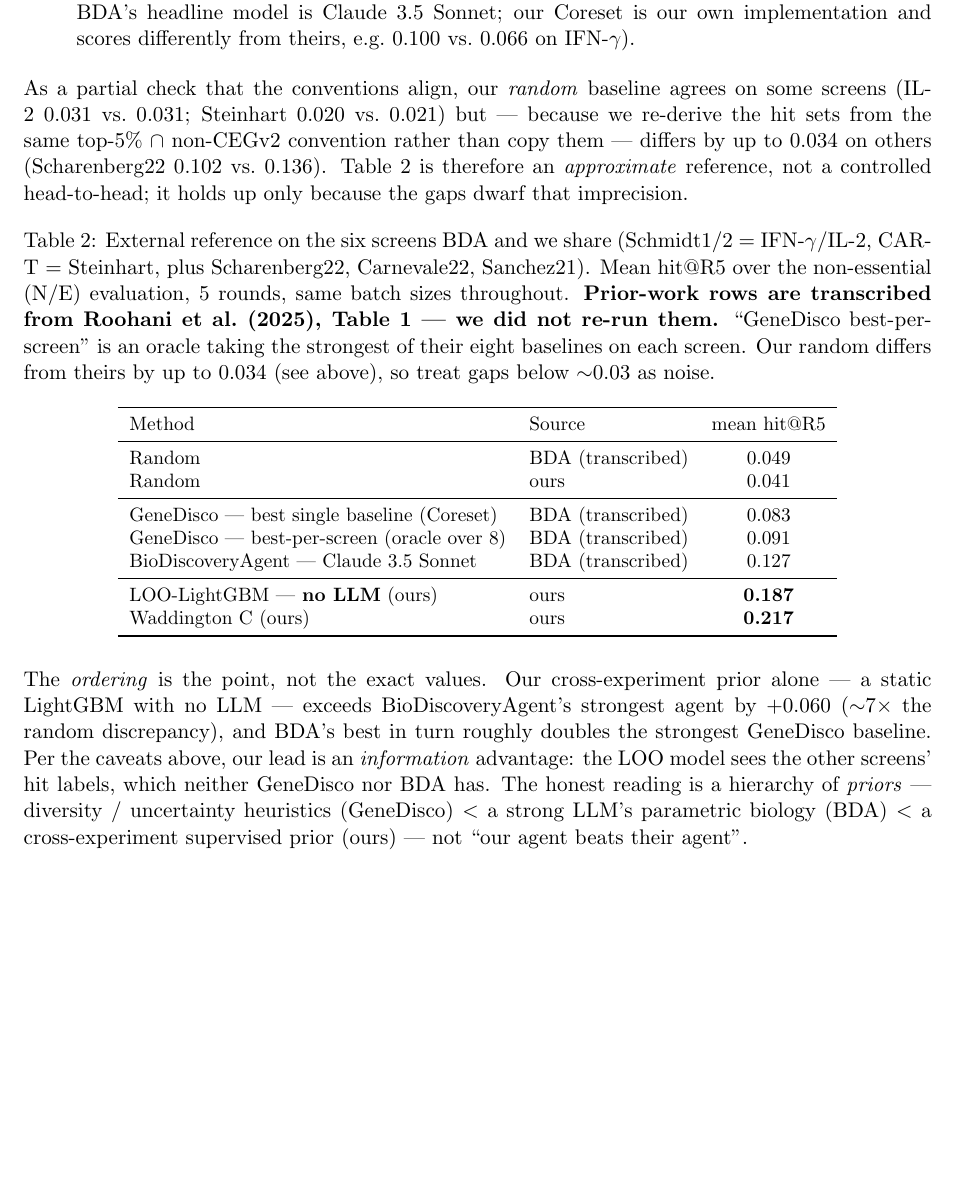
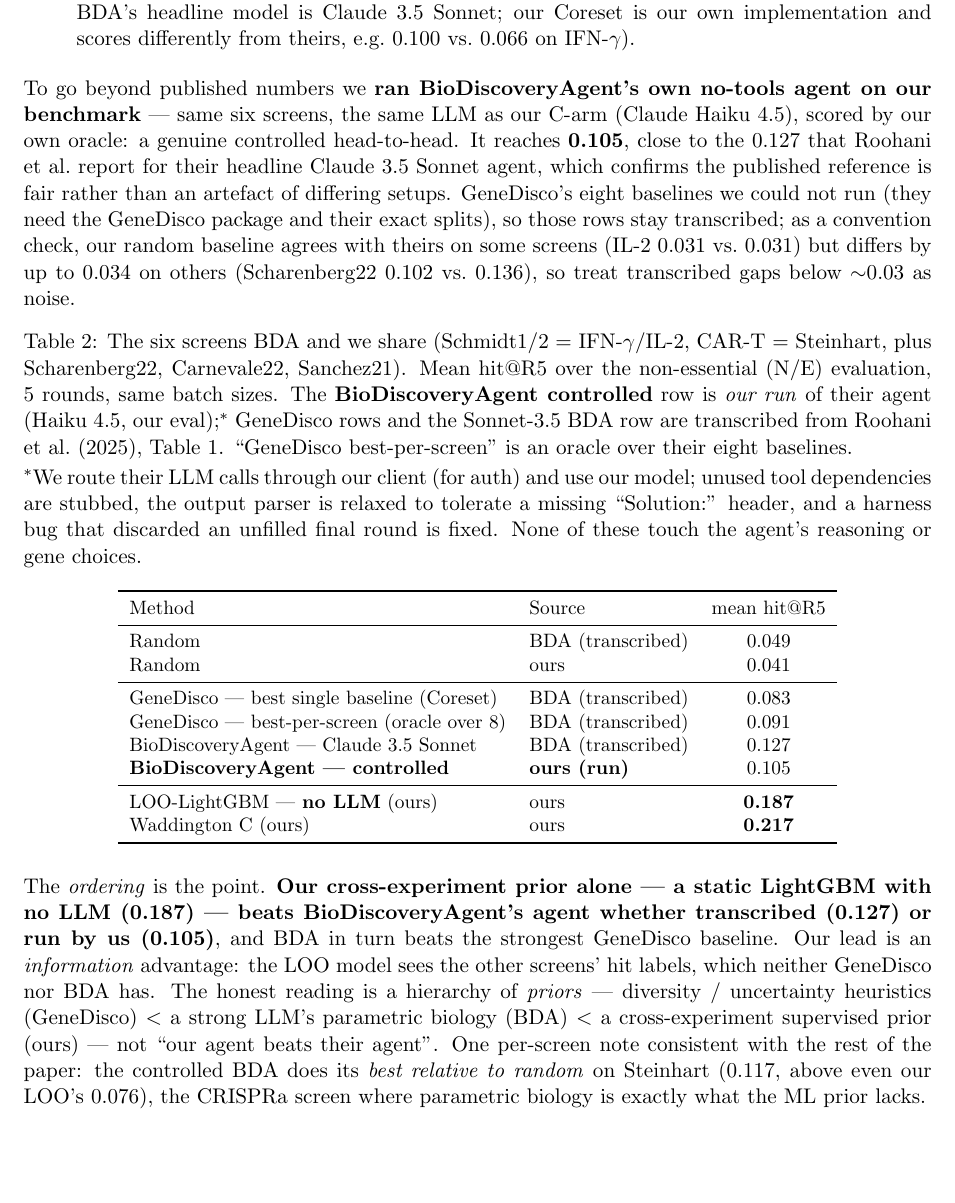
Before and after one commit to duerksenorteltdl133-netizen/WANDDINGTON, a LaTeX document (docs/results_tables.tex): part of page 3 of 16, cut so that both start at the same text. Compiled offline with pdfLaTeX.

Commit message:
docs: run BioDiscoveryAgent for real — controlled head-to-head (0.105), was transcribed
Upgrades Table 2's BDA comparison from "transcribed reference" to a controlled run. We ran BDA's own
no-tools agent on our six shared screens, with the SAME LLM as our C-arm (Claude Haiku 4.5) and scored
by OUR oracle (N/E hit set) — a genuine head-to-head. Result: 0.105, vs the 0.127 Roohani et al. report
for their Sonnet-3.5 agent. The two being close confirms the published reference was fair, not an
artefact of differing setups.

Headline, now controlled:
  BDA transcribed (Sonnet 3.5) 0.127 | BDA controlled (Haiku 4.5, our eval) 0.105
  our LOO-LightGBM, NO LLM 0.187 | our Waddington C 0.217

The key claim is now airtight: our cross-experiment prior alone — a static LightGBM with NO LLM (0.187)
— beats BioDiscoveryAgent's actual agent (0.105), and our C is 2.1x it. This is an INFORMATION
advantage (the LOO model sees other screens' labels; BDA/GeneDisco do not), a hierarchy of priors, not
"our agent beats their agent". Fixed the now-false "we did not run BioDiscoveryAgent" sentence.

Per-screen (bda_controlled.json): IFNG 0.097, IL2 0.118, Steinhart 0.117, Scharenberg22 0.225,
Carnevale22 0.045, Sanchez21 0.027. Notably BDA does its best-relative-to-random on Steinhart (0.117 >
even our LOO's 0.076) — the CRISPRa screen where parametric biology is what the ML prior lacks,
consistent with the reason-vs-recall section.

How BDA was run (documented in the table footnote; patches live in the external BDA clone, not this
repo): LLM calls routed through our LLMClient (auth + our model); unused tool deps (langchain/arxiv/
scholarly/pymed) stubbed; output parser relaxed to tolerate a missing 'Solution:' header (Haiku doesn't
always emit it on top-up re-prompts); harness bug fixed that discarded an unfilled final round (would
unfairly zero BDA's round 5). None change the agent's reasoning or gene selection. Rate limits crashed
4/6 screens on day 1; completed on day 2 with heavier throttle. Selections saved in bda_controlled.json.

Co-Authored-By: Claude Opus 4.8 <noreply@anthropic.com>

```diff
--- a/docs/results_tables.tex
+++ b/docs/results_tables.tex
@@ -110,20 +111,26 @@
 \end{itemize}
 
 \noindent
-As a partial check that the conventions align, our \emph{random} baseline agrees on some screens
-(IL-2 0.031 vs.\ 0.031; Steinhart 0.020 vs.\ 0.021) but --- because we re-derive the hit sets from the
-same top-5\% $\cap$ non-CEGv2 convention rather than copy them --- differs by up to 0.034 on others
-(Scharenberg22 0.102 vs.\ 0.136). Table~\ref{tab:external} is therefore an \emph{approximate} reference,
-not a controlled head-to-head; it holds up only because the gaps dwarf that imprecision.
+To go beyond published numbers we \textbf{ran BioDiscoveryAgent's own no-tools agent on our benchmark}
+--- same six screens, the same LLM as our C-arm (Claude Haiku 4.5), scored by our own oracle: a genuine
+controlled head-to-head. It reaches \textbf{0.105}, close to the 0.127 that Roohani et al.\ report for
+their headline Claude 3.5 Sonnet agent, which confirms the published reference is fair rather than an
+artefact of differing setups. GeneDisco's eight baselines we could not run (they need the GeneDisco
+package and their exact splits), so those rows stay transcribed; as a convention check, our random
+baseline agrees with theirs on some screens (IL-2 0.031 vs.\ 0.031) but differs by up to 0.034 on others
+(Scharenberg22 0.102 vs.\ 0.136), so treat transcribed gaps below $\sim$0.03 as noise.
 
 \begin{table}[H]
 \centering
-\caption{External reference on the six screens BDA and we share (Schmidt1/2 $=$ IFN-$\gamma$/IL-2,
-CAR-T $=$ Steinhart, plus Scharenberg22, Carnevale22, Sanchez21). Mean hit@R5 over the non-essential
-(N/E) evaluation, 5 rounds, same batch sizes throughout. \textbf{Prior-work rows are transcribed from
-Roohani et al.\ (2025), Table 1 --- we did not re-run them.} ``GeneDisco best-per-screen'' is an oracle
-taking the strongest of their eight baselines on each screen. Our random differs from theirs by up to
-0.034 (see above), so treat gaps below $\sim$0.03 as noise.}
+\caption{The six screens BDA and we share (Schmidt1/2 $=$ IFN-$\gamma$/IL-2, CAR-T $=$ Steinhart, plus
+Scharenberg22, Carnevale22, Sanchez21). Mean hit@R5 over the non-essential (N/E) evaluation, 5 rounds,
+same batch sizes. The \textbf{BioDiscoveryAgent controlled} row is \emph{our run} of their agent
+(Haiku 4.5, our eval);$^\ast$ GeneDisco rows and the Sonnet-3.5 BDA row are transcribed from Roohani
+et al.\ (2025), Table 1. ``GeneDisco best-per-screen'' is an oracle over their eight baselines.\\[2pt]
+$^\ast$We route their LLM calls through our client (for auth) and use our model; unused tool
+dependencies are stubbed, the output parser is relaxed to tolerate a missing ``Solution:'' header, and a
+harness bug that discarded an unfilled final round is fixed. None of these touch the agent's reasoning
+or gene choices.}
 \label{tab:external}
 \small
 \begin{tabular}{llc}
@@ -136,6 +143,7 @@
 GeneDisco --- best single baseline (Coreset)  & BDA (transcribed) & 0.083 \\
 GeneDisco --- best-per-screen (oracle over 8) & BDA (transcribed) & 0.091 \\
 BioDiscoveryAgent --- Claude 3.5 Sonnet       & BDA (transcribed) & 0.127 \\
+\textbf{BioDiscoveryAgent --- controlled}     & \textbf{ours (run)} & 0.105 \\
 \midrule
 LOO-LightGBM --- \textbf{no LLM} (ours)       & ours              & \textbf{0.187} \\
 Waddington C (ours)                           & ours              & \textbf{0.217} \\
@@ -144,13 +152,15 @@
 \end{table}
 
 \noindent
-The \emph{ordering} is the point, not the exact values. Our cross-experiment prior alone --- a static
-LightGBM with no LLM --- exceeds BioDiscoveryAgent's strongest agent by $+0.060$ ($\sim$7$\times$ the
-random discrepancy), and BDA's best in turn roughly doubles the strongest GeneDisco baseline. Per the
-caveats above, our lead is an \emph{information} advantage: the LOO model sees the other screens' hit
-labels, which neither GeneDisco nor BDA has. The honest reading is a hierarchy of \emph{priors} ---
-diversity / uncertainty heuristics (GeneDisco) $<$ a strong LLM's parametric biology (BDA) $<$ a
-cross-experiment supervised prior (ours) --- not ``our agent beats their agent''.
+The \emph{ordering} is the point. \textbf{Our cross-experiment prior alone --- a static LightGBM with
+no LLM (0.187) --- beats BioDiscoveryAgent's agent whether transcribed (0.127) or run by us (0.105)},
+and BDA in turn beats the strongest GeneDisco baseline. Our lead is an \emph{information} advantage: the
+LOO model sees the other screens' hit labels, which neither GeneDisco nor BDA has. The honest reading is
+a hierarchy of \emph{priors} --- diversity / uncertainty heuristics (GeneDisco) $<$ a strong LLM's
+parametric biology (BDA) $<$ a cross-experiment supervised prior (ours) --- not ``our agent beats their
+agent''. One per-screen note consistent with the rest of the paper: the controlled BDA does its
+\emph{best relative to random} on Steinhart (0.117, above even our LOO's 0.076), the CRISPRa screen
+where parametric biology is exactly what the ML prior lacks.
 
 % ─────────────────────────────────────────────────────────────────────────────
 % TABLE 2  Comprehensive method comparison
```
Also changed, not shown: docs/results_tables.pdf, docs/results_tables.tex (11 more changed lines), 1 other file.
